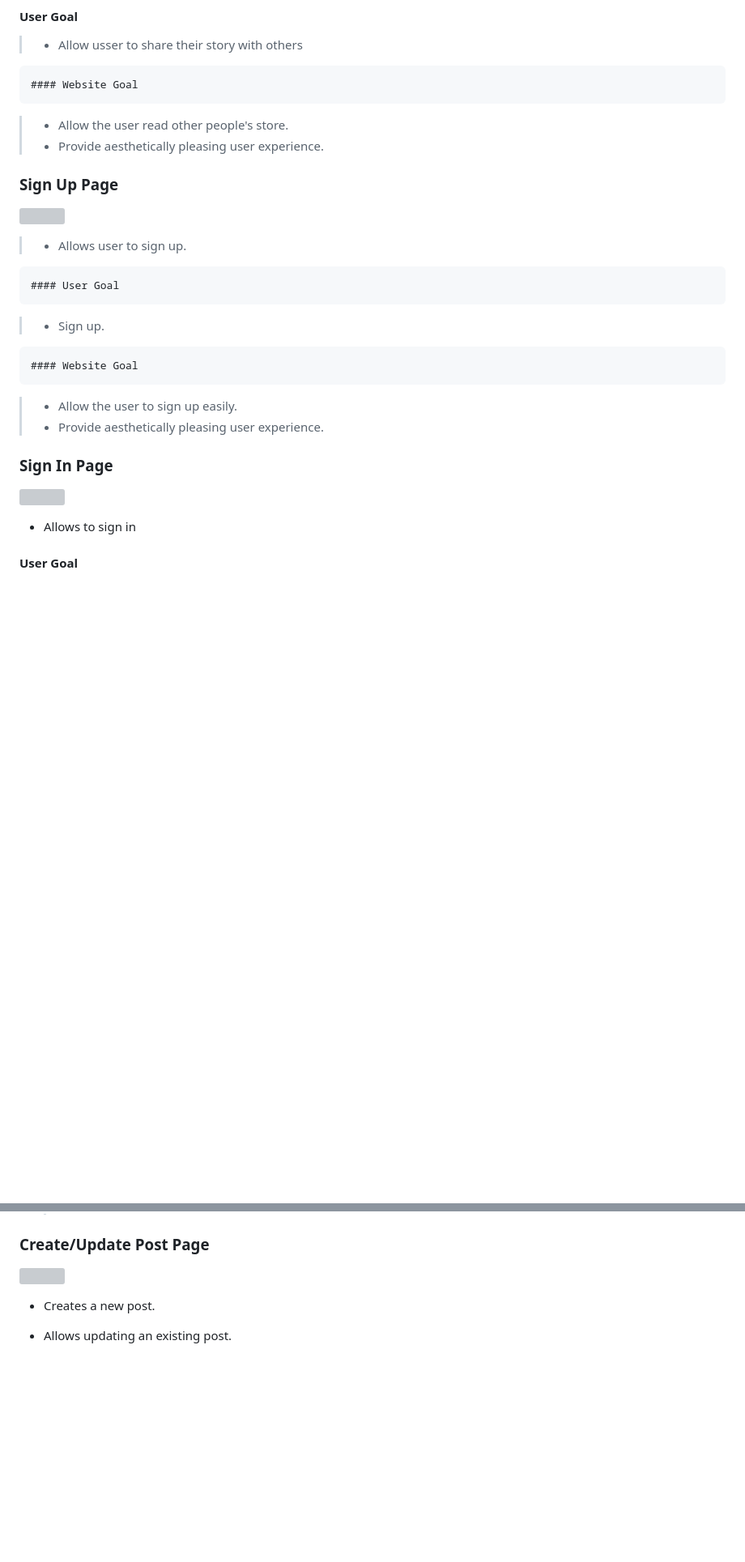
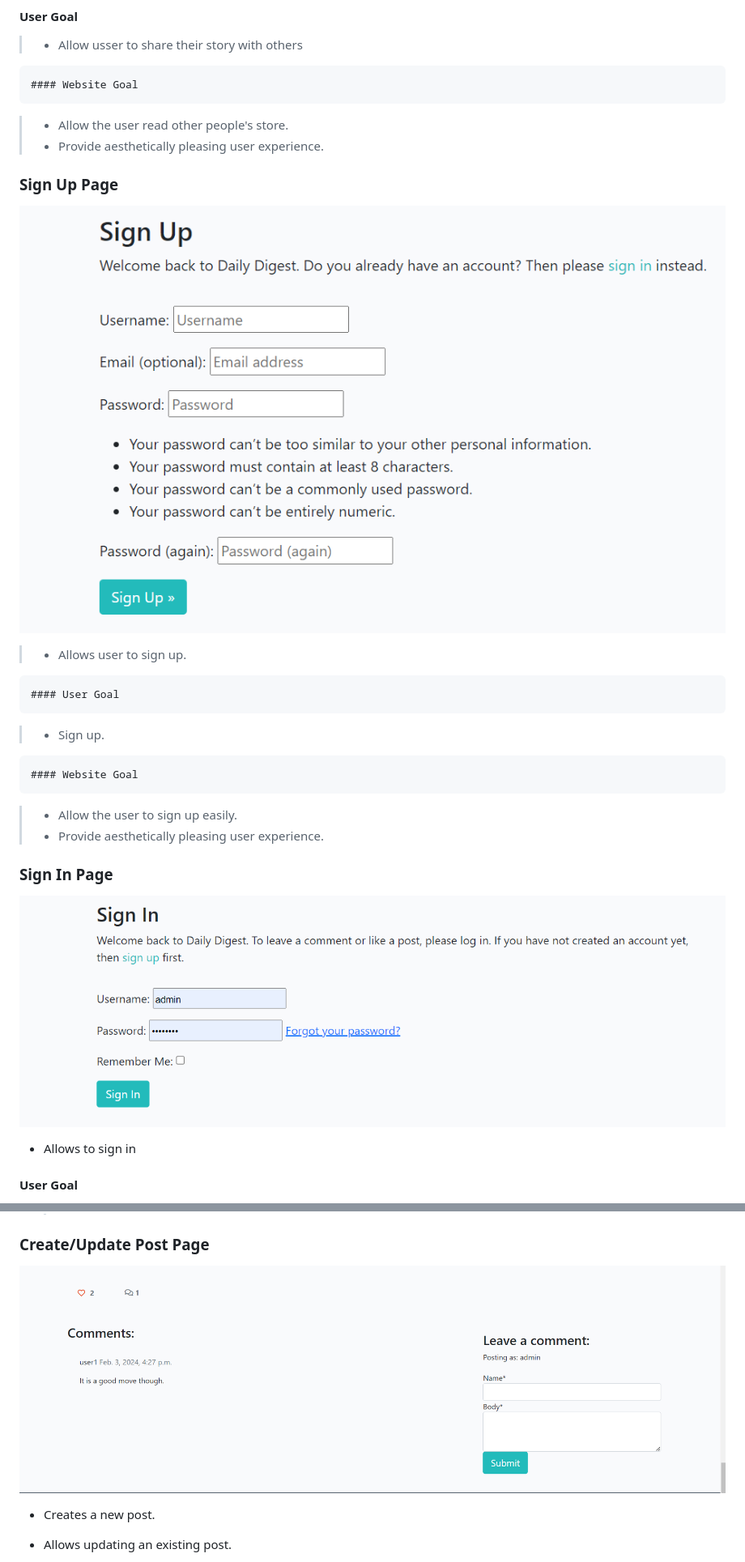
Before and after one commit to Madu-J/daily-digest01, a Markdown page: README.md, 2 parts joined by grey strips. Shown: that part at 81% size. Drawn GitHub-style; pictures changed too: media/comment-sectoion.png (added), media/signin.png (added), media/signup.png (added); blank space fills up the shorter version; grey boxes are pictures that could not be loaded.

```diff
--- a/README.md
+++ b/README.md
@@ -191,7 +191,7 @@ User Acceptance Criteria based on the user stories:
 
    ### Sign Up Page
 
-![](signup.png)
+![Sign Up](media/signup.png)
 
    > - Allows user to sign up.
 
@@ -206,7 +206,7 @@ User Acceptance Criteria based on the user stories:
 
 ### Sign In Page
 
-![](login.png)
+![](media/signin.png)
 
 - Allows to sign in
 
@@ -266,7 +266,7 @@ User Acceptance Criteria based on the user stories:
 
 ### Create/Update Post Page
 
-![](readme/create-post.png)
+![](media/comment-sectoion.png)
 
 - Creates a new post.
 - Allows updating an existing post.
```
Also changed, not shown: other parts of README.md (+3 -3 lines), media/Screenshot 2024-02-14 002311.png (added), media/Screenshot 2024-02-14 002746.png (added), media/home.png (added), 2 other files.
